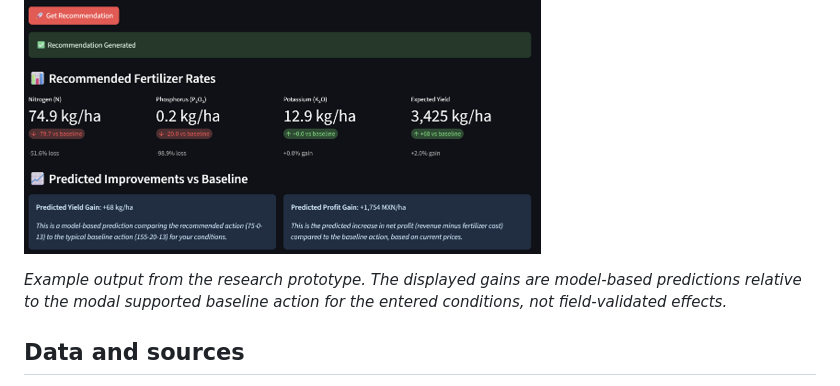
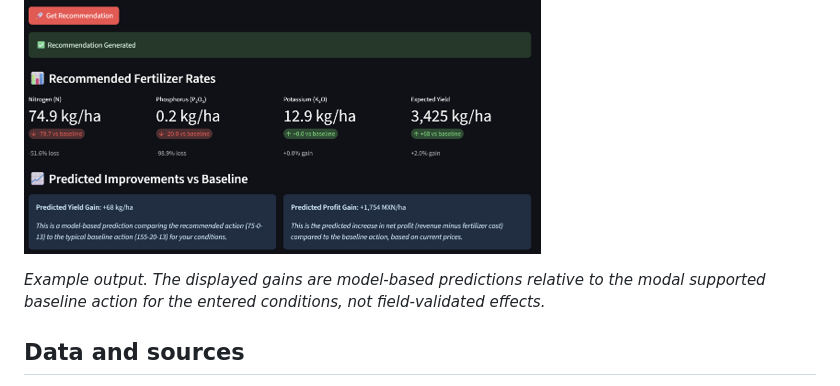
Before and after one commit to danrdoran/Fertilizer-Advisor, a Markdown page: README.md, the part around the change. Drawn GitHub-style.

Commit message:
Updated wording in README for clarity

```diff
--- a/README.md
+++ b/README.md
@@ -14,7 +14,7 @@ This is a research prototype. Reported policy gains are estimates from historica
 
 [![Fertilizer Advisor prototype showing recommended N, P₂O₅, and K₂O rates, expected yield, and predicted changes relative to the baseline.](docs/images/fertilizer-advisor-recommendation.png)](https://fertilizer-advisor-ndwdrwk9r6jvjyf2cwxqv6.streamlit.app/)
 
-_Example output from the research prototype. The displayed gains are model-based predictions relative to the modal supported baseline action for the entered conditions, not field-validated effects._
+_Example output. The displayed gains are model-based predictions relative to the modal supported baseline action for the entered conditions, not field-validated effects._
 
 ## Data and sources
 
```
